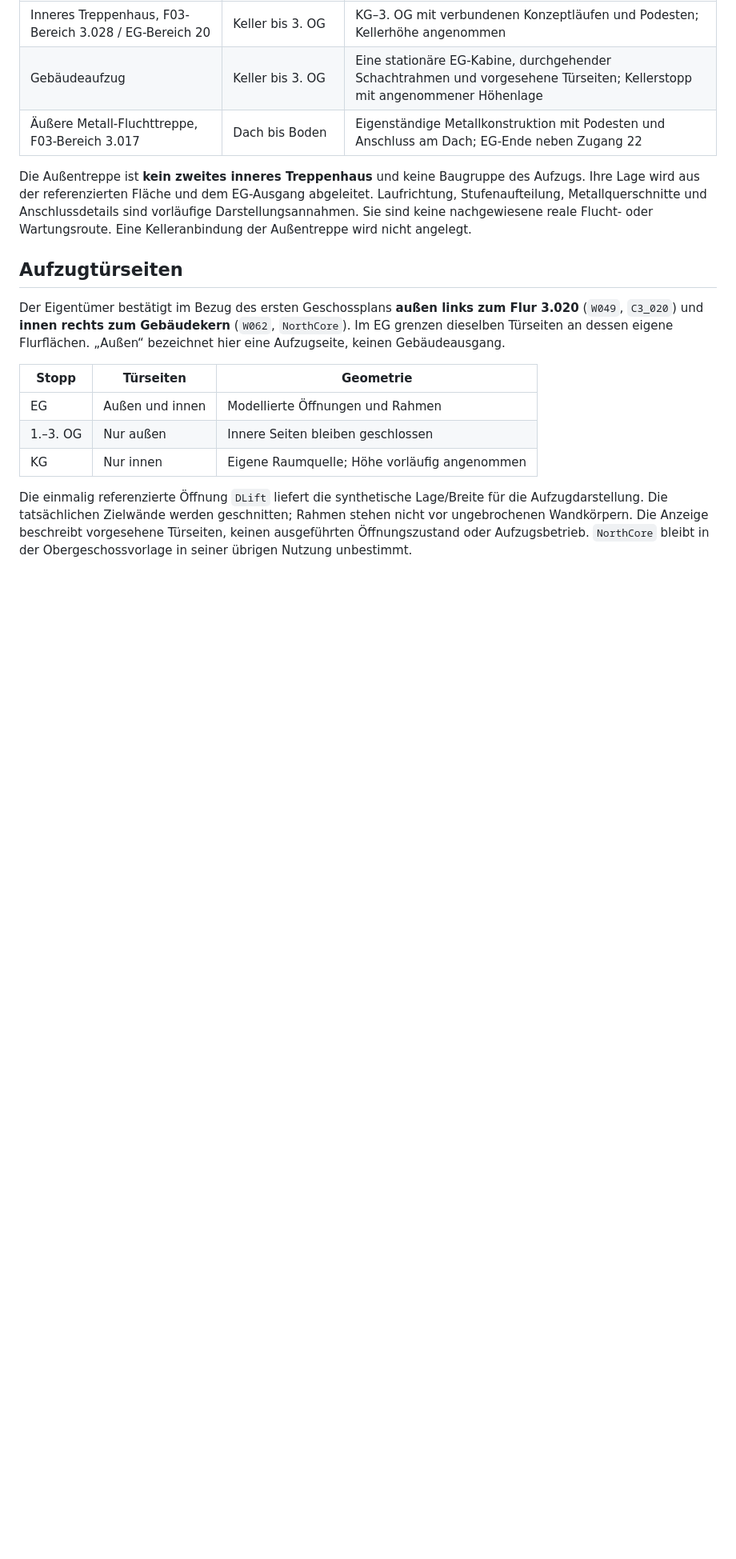
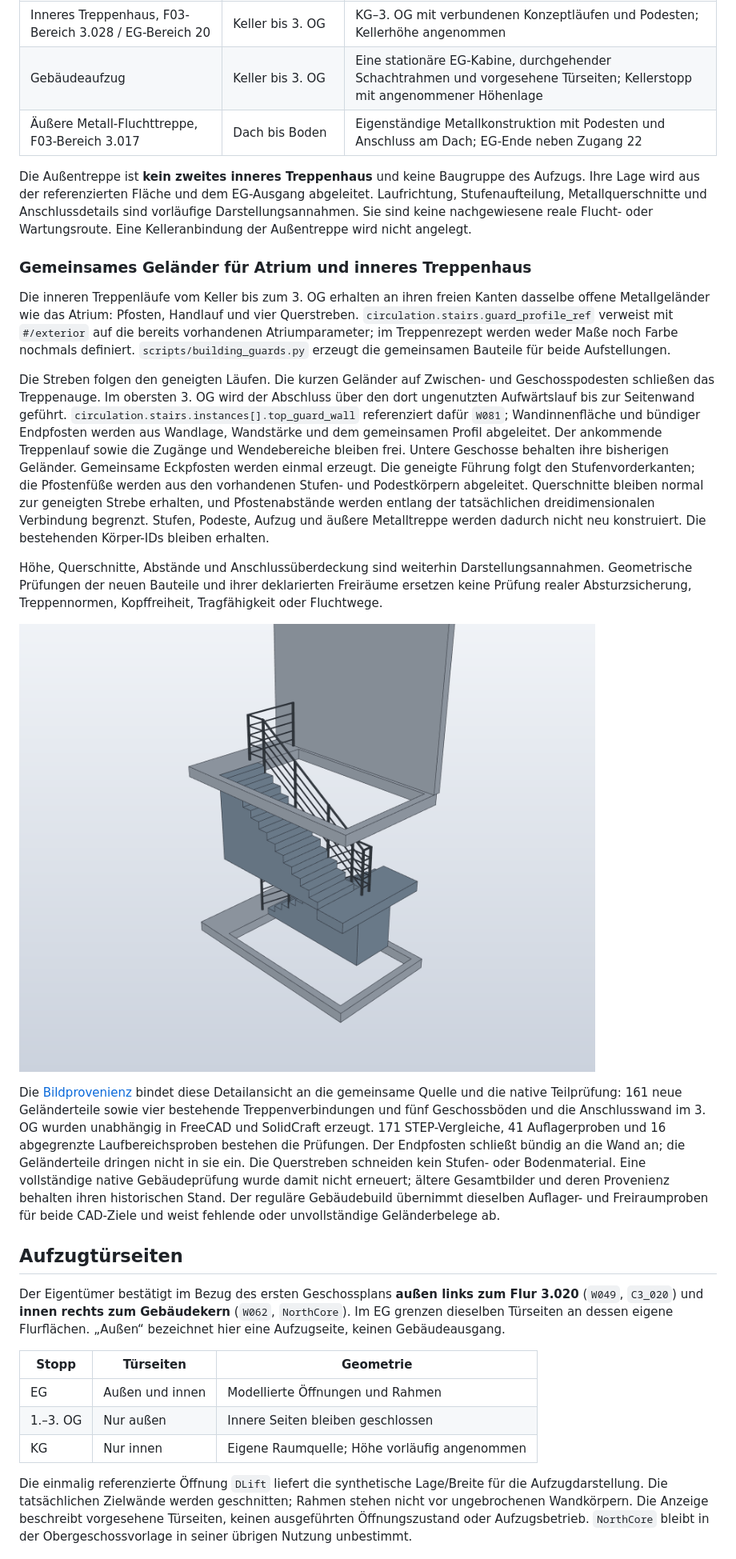
Before and after one commit to smoe/DIYLabBot, a Markdown page: docs/building-stack.md, the part around the change. Shown at 80% size. Rendered like a GitHub page; pictures changed too: docs/media/stairwell-railing.png (added); blank space fills up the shorter version.

Commit message:
Add shared atrium-profile stair guards with top-storey wall closure

```diff
--- a/docs/building-stack.md
+++ b/docs/building-stack.md
@@ -163,6 +163,50 @@ Aufzugs. Ihre Lage wird aus der referenzierten Fläche und dem EG-Ausgang
 abgeleitet. Laufrichtung, Stufenaufteilung, Metallquerschnitte und Anschlussdetails
 sind vorläufige Darstellungsannahmen. Sie sind keine nachgewiesene reale Flucht-
 oder Wartungsroute. Eine Kelleranbindung der Außentreppe wird nicht angelegt.
+
+### Gemeinsames Geländer für Atrium und inneres Treppenhaus
+
+Die inneren Treppenläufe vom Keller bis zum 3. OG erhalten an ihren freien
+Kanten dasselbe offene Metallgeländer wie das Atrium: Pfosten, Handlauf und
+vier Querstreben. `circulation.stairs.guard_profile_ref` verweist mit
+`#/exterior` auf die bereits vorhandenen Atriumparameter; im Treppenrezept
+werden weder Maße noch Farbe nochmals definiert. `scripts/building_guards.py`
+erzeugt die gemeinsamen Bauteile für beide Aufstellungen.
+
+Die Streben folgen den geneigten Läufen. Die kurzen Geländer auf Zwischen-
+und Geschosspodesten schließen das Treppenauge. Im obersten 3. OG wird der
+Abschluss über den dort ungenutzten Aufwärtslauf bis zur Seitenwand geführt.
+`circulation.stairs.instances[].top_guard_wall` referenziert dafür `W081`;
+Wandinnenfläche und bündiger Endpfosten werden aus Wandlage, Wandstärke und
+dem gemeinsamen Profil abgeleitet. Der ankommende Treppenlauf sowie die
+Zugänge und Wendebereiche bleiben frei. Untere Geschosse behalten ihre
+bisherigen Geländer. Gemeinsame Eckpfosten werden einmal erzeugt.
+Die geneigte Führung folgt den Stufenvorderkanten; die Pfostenfüße werden aus
+den vorhandenen Stufen- und Podestkörpern abgeleitet. Querschnitte bleiben
+normal zur geneigten Strebe erhalten, und Pfostenabstände werden entlang
+der tatsächlichen dreidimensionalen Verbindung begrenzt.
+Stufen, Podeste, Aufzug und äußere Metalltreppe werden dadurch nicht neu
+konstruiert. Die bestehenden Körper-IDs bleiben erhalten.
+
+Höhe, Querschnitte, Abstände und Anschlussüberdeckung sind weiterhin
+Darstellungsannahmen. Geometrische Prüfungen der neuen Bauteile und ihrer
+deklarierten Freiräume ersetzen keine Prüfung realer Absturzsicherung,
+Treppennormen, Kopffreiheit, Tragfähigkeit oder Fluchtwege.
+
+![Gemeinsames Atriumprofil am inneren Treppenhaus mit Wandabschluss im 3. OG](media/stairwell-railing.png)
+
+Die [Bildprovenienz](media/stairwell-railing.provenance.json) bindet diese
+Detailansicht an die gemeinsame Quelle und die native Teilprüfung: 161 neue
+Geländerteile sowie vier bestehende Treppenverbindungen und fünf Geschossböden
+und die Anschlusswand im 3. OG wurden unabhängig in FreeCAD und SolidCraft
+erzeugt. 171 STEP-Vergleiche,
+41 Auflagerproben und 16 abgegrenzte Laufbereichsproben bestehen die Prüfungen.
+Der Endpfosten schließt bündig an die Wand an; die Geländerteile dringen nicht
+in sie ein. Die Querstreben schneiden kein Stufen- oder Bodenmaterial. Eine vollständige
+native Gebäudeprüfung wurde damit nicht erneuert; ältere Gesamtbilder und
+deren Provenienz behalten ihren historischen Stand.
+Der reguläre Gebäudebuild übernimmt dieselben Auflager- und Freiraumproben
+für beide CAD-Ziele und weist fehlende oder unvollständige Geländerbelege ab.
 
 ## Aufzugtürseiten
 
```
Also changed, not shown: ARCHITECTURE.md (+11 -0 lines), 15 other files.
